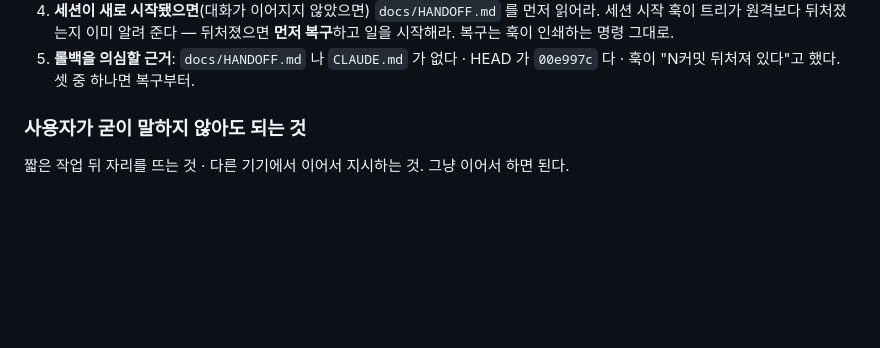
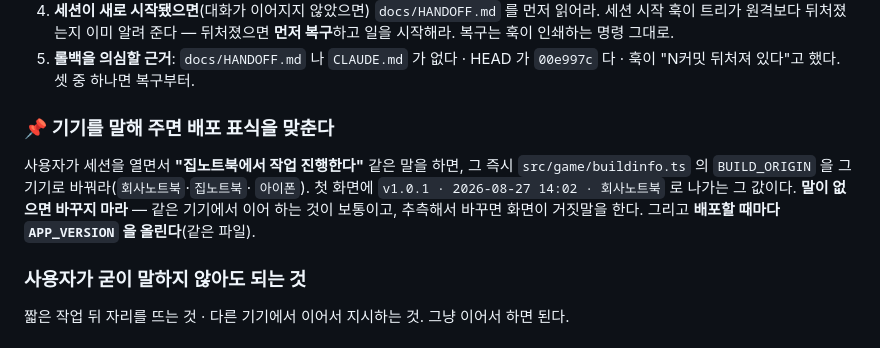
Before and after one commit to SkyAicoding/Wogawoga-Defense, a Markdown page: CLAUDE.md, the part around the change. Rendered like a GitHub page; blank space fills up the shorter version.

```diff
--- a/CLAUDE.md
+++ b/CLAUDE.md
@@ -53,6 +53,14 @@
    일을 시작해라. 복구는 훅이 인쇄하는 명령 그대로.
 5. **롤백을 의심할 근거**: `docs/HANDOFF.md` 나 `CLAUDE.md` 가 없다 · HEAD 가
    `00e997c` 다 · 훅이 "N커밋 뒤처져 있다"고 했다. 셋 중 하나면 복구부터.
+
+### 📌 기기를 말해 주면 배포 표식을 맞춘다
+
+사용자가 세션을 열면서 **"집노트북에서 작업 진행한다"** 같은 말을 하면, 그 즉시
+`src/game/buildinfo.ts` 의 `BUILD_ORIGIN` 을 그 기기로 바꿔라(`회사노트북`·`집노트북`·
+`아이폰`). 첫 화면에 `v1.0.1 · 2026-08-27 14:02 · 회사노트북` 로 나가는 그 값이다.
+**말이 없으면 바꾸지 마라** — 같은 기기에서 이어 하는 것이 보통이고, 추측해서 바꾸면
+화면이 거짓말을 한다. 그리고 **배포할 때마다 `APP_VERSION` 을 올린다**(같은 파일).
 
 ### 사용자가 굳이 말하지 않아도 되는 것
 짧은 작업 뒤 자리를 뜨는 것 · 다른 기기에서 이어서 지시하는 것. 그냥 이어서 하면 된다.
```
Also changed, not shown: docs/HANDOFF.md (+20 -0 lines).
